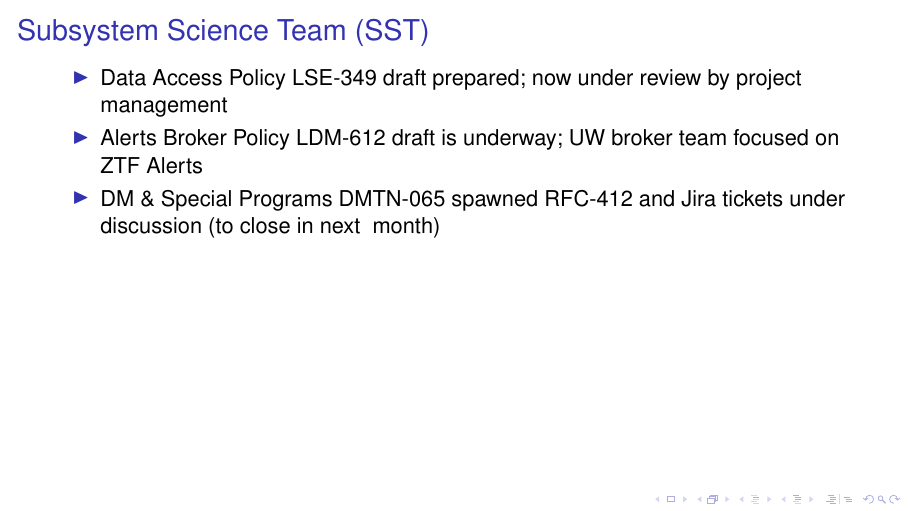
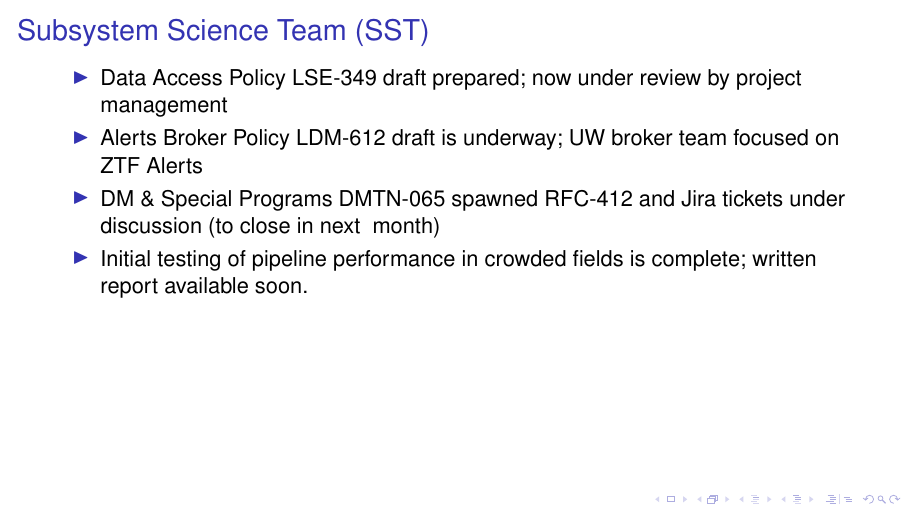
Before and after one commit to lsst-dm/wom_pub_presentations, LaTeX slides (DM-AHM-Mar-2018/WOM-DM-Status.tex, which reads DM-AHM-Mar-2018/SST.tex): page 19 of 23. Compiled offline with pdfLaTeX; a LaTeX package or settings file that is missing is left out; a missing bibliography style is replaced by a similar one.

Commit message:
Add crowded fields to SST

```diff
--- a/DM-AHM-Mar-2018/SST.tex
+++ b/DM-AHM-Mar-2018/SST.tex
@@ -4,6 +4,7 @@
 \item Data Access Policy LSE-349 draft prepared; now under review by project management
 \item Alerts Broker Policy LDM-612 draft is underway; UW broker team focused on ZTF Alerts
 \item DM \& Special Programs DMTN-065 spawned RFC-412 and Jira tickets under discussion (to close in next ~month)
+\item Initial testing of pipeline performance in crowded fields is complete; written report available soon.
 
 \end{itemize}
 }
```
